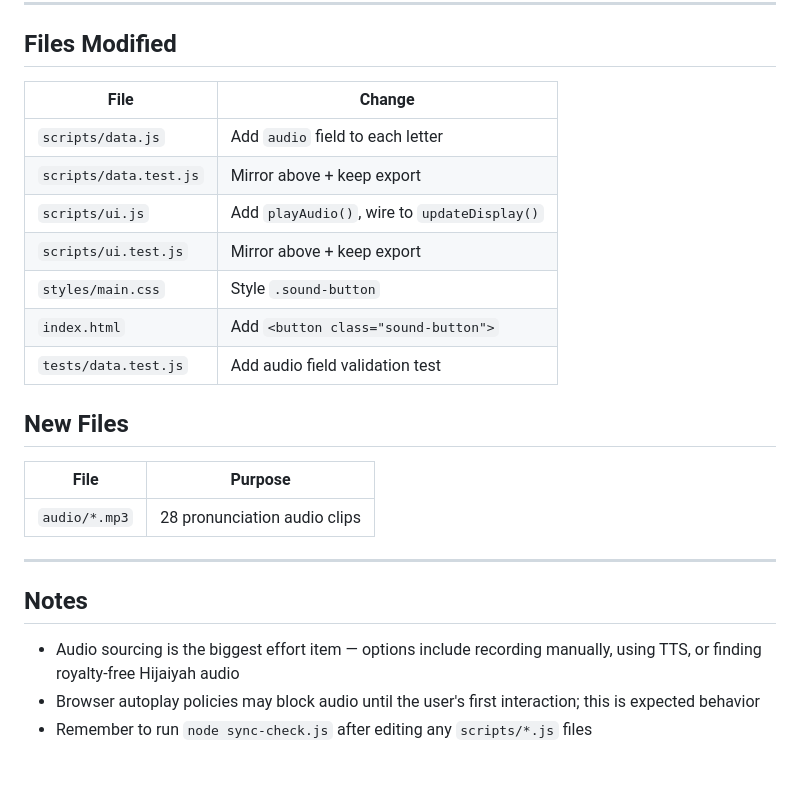
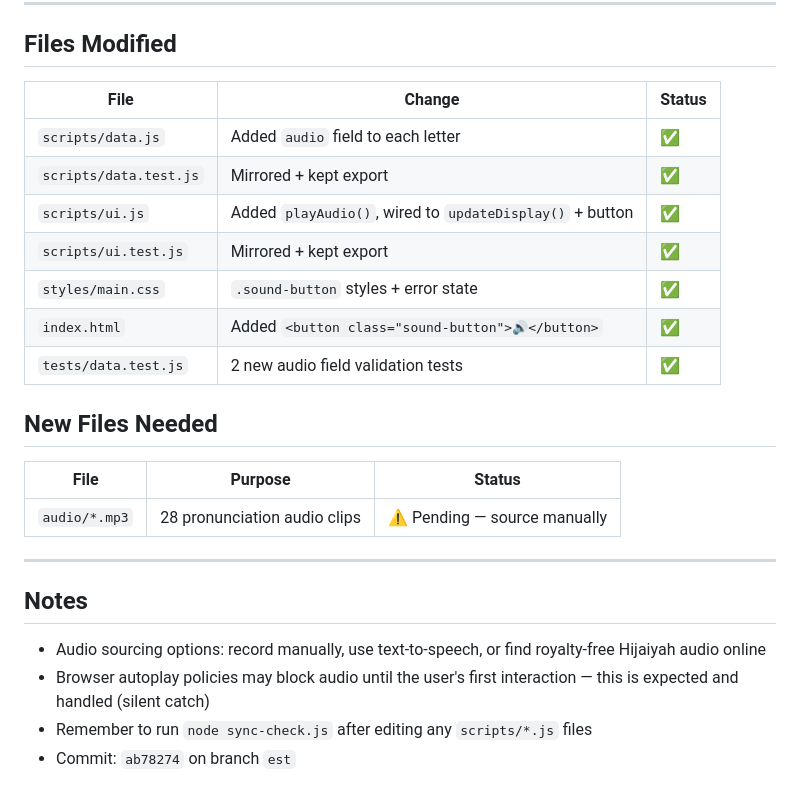
Before and after one commit to adityaaries23/Hijaiyah-Learning-Web-application, a Markdown page: plan/TASK_01_AUDIO_PRONUNCIATION.md, the part around one of its changes. Drawn GitHub-style.

```diff
--- a/plan/TASK_01_AUDIO_PRONUNCIATION.md
+++ b/plan/TASK_01_AUDIO_PRONUNCIATION.md
@@ -66,26 +51,27 @@ Add letter pronunciation audio so children hear each letter spoken aloud — the
 
 ## Files Modified
 
-| File | Change |
-|------|--------|
-| `scripts/data.js` | Add `audio` field to each letter |
-| `scripts/data.test.js` | Mirror above + keep export |
-| `scripts/ui.js` | Add `playAudio()`, wire to `updateDisplay()` |
-| `scripts/ui.test.js` | Mirror above + keep export |
-| `styles/main.css` | Style `.sound-button` |
-| `index.html` | Add `<button class="sound-button">` |
-| `tests/data.test.js` | Add audio field validation test |
+| File | Change | Status |
+|------|--------|--------|
+| `scripts/data.js` | Added `audio` field to each letter | ✅ |
+| `scripts/data.test.js` | Mirrored + kept export | ✅ |
+| `scripts/ui.js` | Added `playAudio()`, wired to `updateDisplay()` + button | ✅ |
+| `scripts/ui.test.js` | Mirrored + kept export | ✅ |
+| `styles/main.css` | `.sound-button` styles + error state | ✅ |
+| `index.html` | Added `<button class="sound-button">🔊</button>` | ✅ |
+| `tests/data.test.js` | 2 new audio field validation tests | ✅ |
 
-## New Files
+## New Files Needed
 
-| File | Purpose |
-|------|---------|
-| `audio/*.mp3` | 28 pronunciation audio clips |
+| File | Purpose | Status |
+|------|---------|--------|
+| `audio/*.mp3` | 28 pronunciation audio clips | ⚠️ Pending — source manually |
 
 ---
 
 ## Notes
 
-- Audio sourcing is the biggest effort item — options include recording manually, using TTS, or finding royalty-free Hijaiyah audio
-- Browser autoplay policies may block audio until the user's first interaction; this is expected behavior
+- Audio sourcing options: record manually, use text-to-speech, or find royalty-free Hijaiyah audio online
+- Browser autoplay policies may block audio until the user's first interaction — this is expected and handled (silent catch)
 - Remember to run `node sync-check.js` after editing any `scripts/*.js` files
+- Commit: `ab78274` on branch `est`
```
Also changed, not shown: other parts of plan/TASK_01_AUDIO_PRONUNCIATION.md (+20 -35 lines), plan/IMPROVEMENT_PROPOSAL.md (+13 -11 lines).
